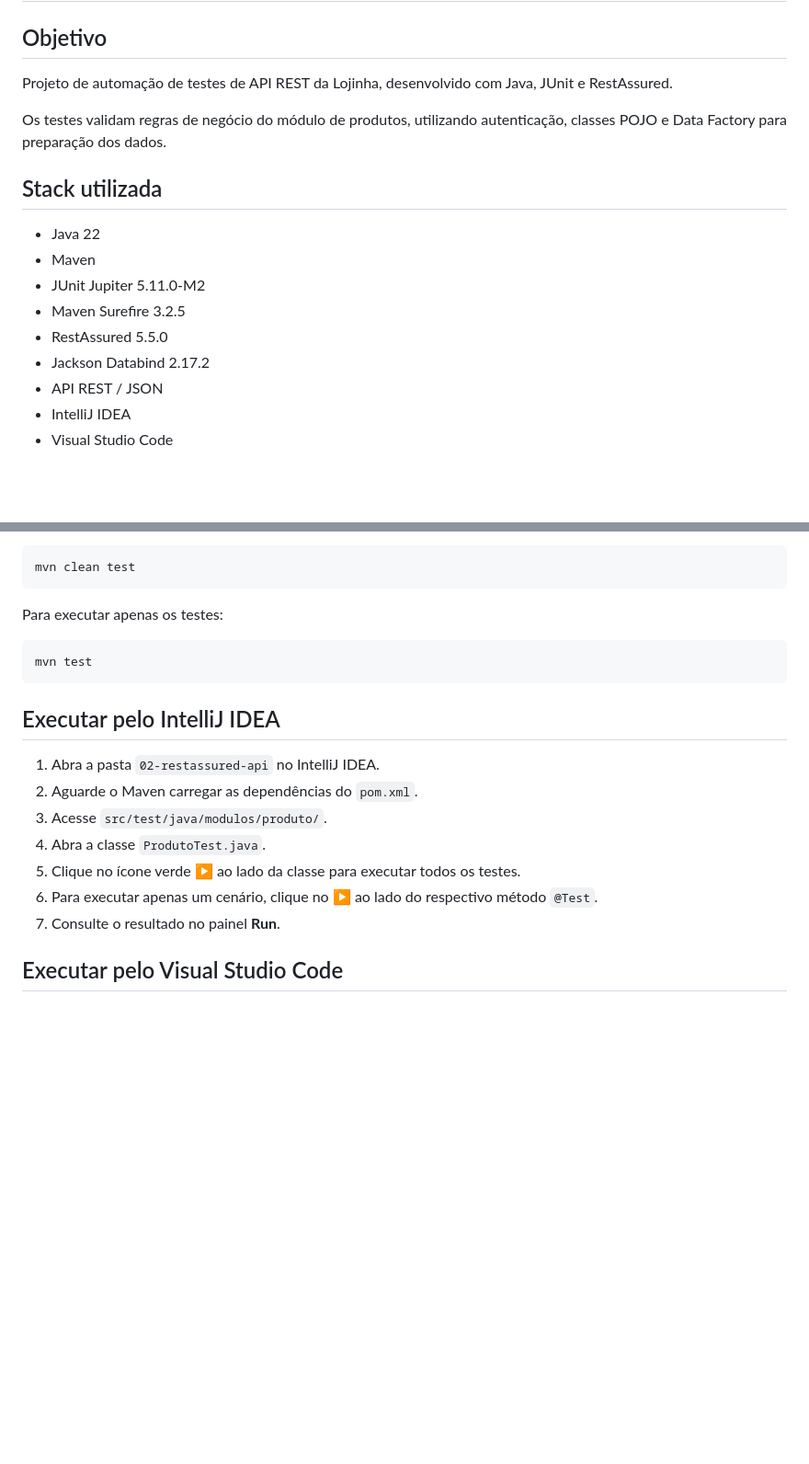
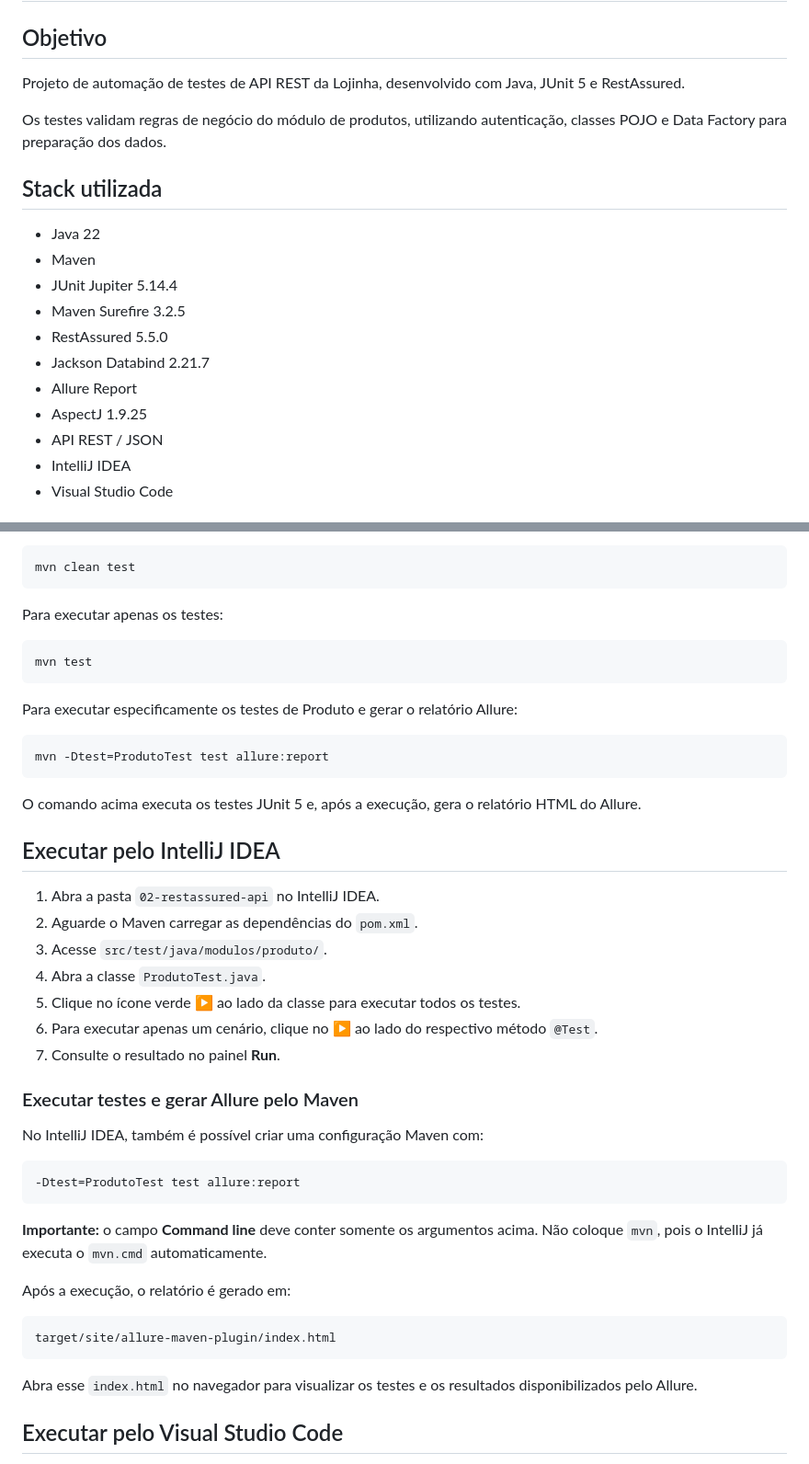
Before and after one commit to MarianaCaetanoCosta/Mentoria-Testes-Software-1.0, a Markdown page: 02-restassured-api/README.md, 2 parts joined by grey strips. Shown at 92% size. GitHub-like rendering; blank space fills up the shorter version.

```diff
--- a/02-restassured-api/README.md
+++ b/02-restassured-api/README.md
@@ -2,7 +2,7 @@
 
 ## Objetivo
 
-Projeto de automação de testes de API REST da Lojinha, desenvolvido com Java, JUnit e RestAssured.
+Projeto de automação de testes de API REST da Lojinha, desenvolvido com Java, JUnit 5 e RestAssured.
 
 Os testes validam regras de negócio do módulo de produtos, utilizando autenticação, classes POJO e Data Factory para preparação dos dados.
 
@@ -10,10 +10,12 @@ Os testes validam regras de negócio do módulo de produtos, utilizando autentic
 
 - Java 22
 - Maven
-- JUnit Jupiter 5.11.0-M2
+- JUnit Jupiter 5.14.4
 - Maven Surefire 3.2.5
 - RestAssured 5.5.0
-- Jackson Databind 2.17.2
+- Jackson Databind 2.21.7
+- Allure Report
+- AspectJ 1.9.25
 - API REST / JSON
 - IntelliJ IDEA
 - Visual Studio Code
@@ -78,6 +80,14 @@ Para executar apenas os testes:
 mvn test
 ~~~
 
+Para executar especificamente os testes de Produto e gerar o relatório Allure:
+
+~~~bash
+mvn -Dtest=ProdutoTest test allure:report
+~~~
+
+O comando acima executa os testes JUnit 5 e, após a execução, gera o relatório HTML do Allure.
+
 ## Executar pelo IntelliJ IDEA
 
 1. Abra a pasta `02-restassured-api` no IntelliJ IDEA.
@@ -87,6 +97,24 @@ mvn test
 5. Clique no ícone verde ▶ ao lado da classe para executar todos os testes.
 6. Para executar apenas um cenário, clique no ▶ ao lado do respectivo método `@Test`.
 7. Consulte o resultado no painel **Run**.
+
+### Executar testes e gerar Allure pelo Maven
+
+No IntelliJ IDEA, também é possível criar uma configuração Maven com:
+
+~~~text
+-Dtest=ProdutoTest test allure:report
+~~~
+
+**Importante:** o campo **Command line** deve conter somente os argumentos acima. Não coloque `mvn`, pois o IntelliJ já executa o `mvn.cmd` automaticamente.
+
+Após a execução, o relatório é gerado em:
+
+~~~text
+target/site/allure-maven-plugin/index.html
+~~~
+
+Abra esse `index.html` no navegador para visualizar os testes e os resultados disponibilizados pelo Allure.
 
 ## Executar pelo Visual Studio Code
 
```
Also changed, not shown: other parts of 02-restassured-api/README.md (+38 -5 lines).
